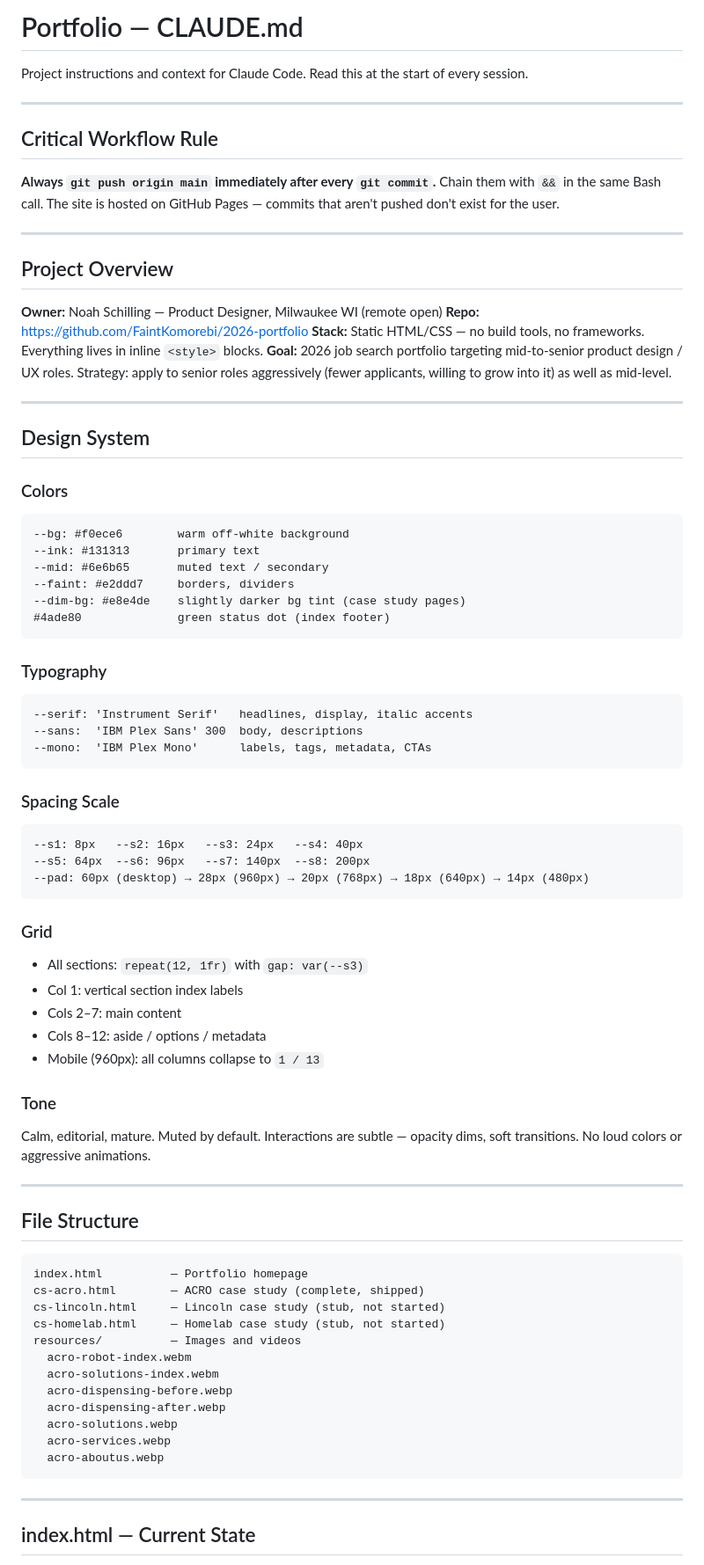
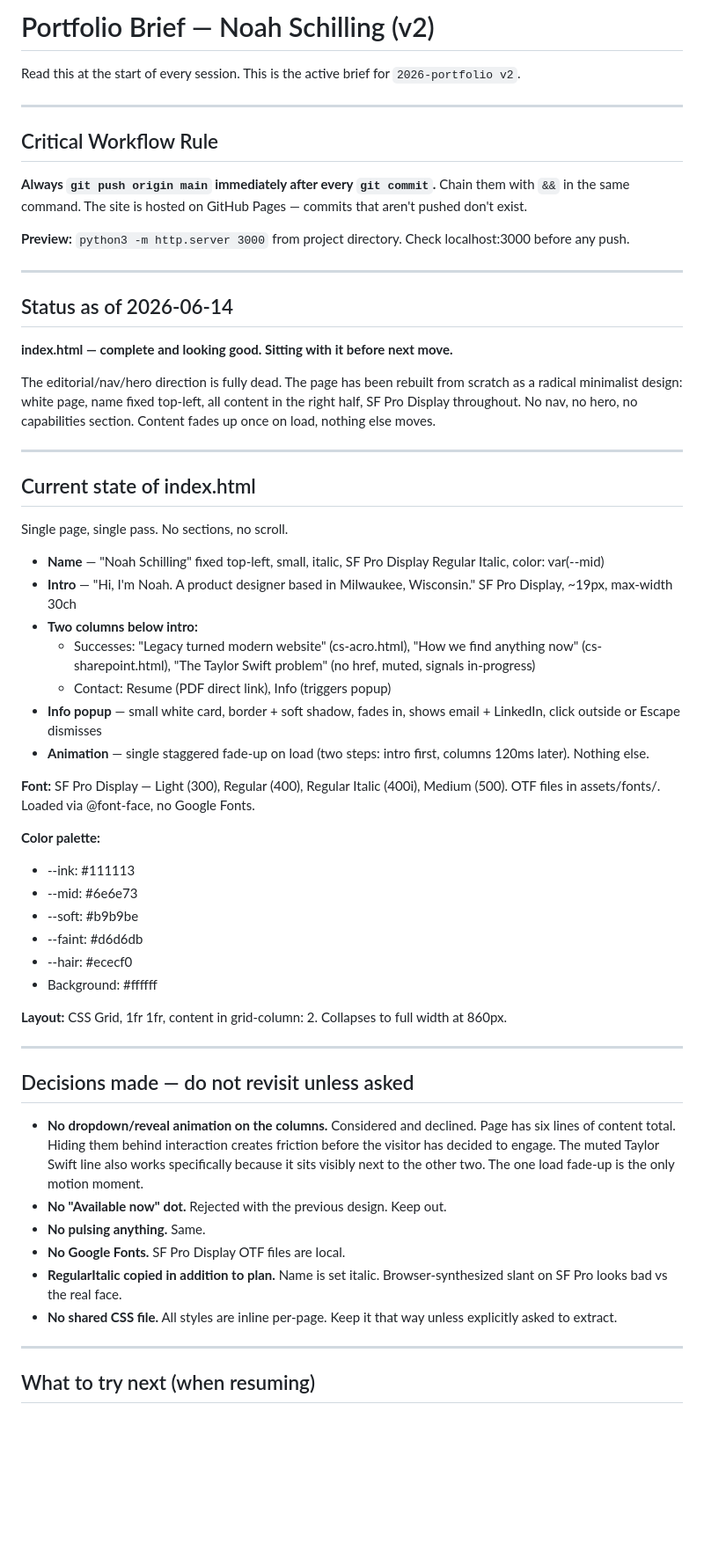
Before and after one commit to FaintKomorebi/2026-portfolio, a Markdown page: CLAUDE.md, the part around one of its changes. Shown at 88% size. Rendered like a GitHub page; blank space fills up the shorter version.

Commit message:
Replace CLAUDE.md with v2 active brief
Co-Authored-By: Claude Sonnet 4.6 <noreply@anthropic.com>

````diff
--- a/CLAUDE.md
+++ b/CLAUDE.md
@@ -1,80 +1,61 @@
-# Portfolio — CLAUDE.md
+# Portfolio Brief — Noah Schilling (v2)
 
-Project instructions and context for Claude Code. Read this at the start of every session.
+Read this at the start of every session. This is the active brief for `2026-portfolio v2`.
 
 ---
 
 ## Critical Workflow Rule
 
-**Always `git push origin main` immediately after every `git commit`.** Chain them with `&&` in the same Bash call. The site is hosted on GitHub Pages — commits that aren't pushed don't exist for the user.
+**Always `git push origin main` immediately after every `git commit`.** Chain them with `&&` in the same command. The site is hosted on GitHub Pages — commits that aren't pushed don't exist.
+
+**Preview:** `python3 -m http.server 3000` from project directory. Check localhost:3000 before any push.
 
 ---
 
-## Project Overview
+## Status as of 2026-06-14
 
-**Owner:** Noah Schilling — Product Designer, Milwaukee WI (remote open)
-**Repo:** https://github.com/FaintKomorebi/2026-portfolio
-**Stack:** Static HTML/CSS — no build tools, no frameworks. Everything lives in inline `<style>` blocks.
-**Goal:** 2026 job search portfolio targeting mid-to-senior product design / UX roles. Strategy: apply to senior roles aggressively (fewer applicants, willing to grow into it) as well as mid-level.
+**index.html — complete and looking good. Sitting with it before next move.**
+
+The editorial/nav/hero direction is fully dead. The page has been rebuilt from scratch as a radical minimalist design: white page, name fixed top-left, all content in the right half, SF Pro Display throughout. No nav, no hero, no capabilities section. Content fades up once on load, nothing else moves.
 
 ---
 
-## Design System
+## Current state of index.html
 
-### Colors
-```
---bg: #f0ece6        warm off-white background
---ink: #131313       primary text
---mid: #6e6b65       muted text / secondary
---faint: #e2ddd7     borders, dividers
---dim-bg: #e8e4de    slightly darker bg tint (case study pages)
-#4ade80              green status dot (index footer)
-```
+Single page, single pass. No sections, no scroll.
 
-### Typography
-```
---serif: 'Instrument Serif'   headlines, display, italic accents
---sans:  'IBM Plex Sans' 300  body, descriptions
---mono:  'IBM Plex Mono'      labels, tags, metadata, CTAs
-```
+- **Name** — "Noah Schilling" fixed top-left, small, italic, SF Pro Display Regular Italic, color: var(--mid)
+- **Intro** — "Hi, I'm Noah. A product designer based in Milwaukee, Wisconsin." SF Pro Display, ~19px, max-width 30ch
+- **Two columns below intro:**
+  - Successes: "Legacy turned modern website" (cs-acro.html), "How we find anything now" (cs-sharepoint.html), "The Taylor Swift problem" (no href, muted, signals in-progress)
+  - Contact: Resume (PDF direct link), Info (triggers popup)
+- **Info popup** — small white card, border + soft shadow, fades in, shows email + LinkedIn, click outside or Escape dismisses
+- **Animation** — single staggered fade-up on load (two steps: intro first, columns 120ms later). Nothing else.
 
-### Spacing Scale
-```
---s1: 8px   --s2: 16px   --s3: 24px   --s4: 40px
---s5: 64px  --s6: 96px   --s7: 140px  --s8: 200px
---pad: 60px (desktop) → 28px (960px) → 20px (768px) → 18px (640px) → 14px (480px)
-```
+**Font:** SF Pro Display — Light (300), Regular (400), Regular Italic (400i), Medium (500). OTF files in assets/fonts/. Loaded via @font-face, no Google Fonts.
 
-### Grid
-- All sections: `repeat(12, 1fr)` with `gap: var(--s3)`
-- Col 1: vertical section index labels
-- Cols 2–7: main content
-- Cols 8–12: aside / options / metadata
-- Mobile (960px): all columns collapse to `1 / 13`
+**Color palette:**
+- --ink: #111113
+- --mid: #6e6e73
+- --soft: #b9b9be
+- --faint: #d6d6db
+- --hair: #ececf0
+- Background: #ffffff
 
-### Tone
-Calm, editorial, mature. Muted by default. Interactions are subtle — opacity dims, soft transitions. No loud colors or aggressive animations.
+**Layout:** CSS Grid, 1fr 1fr, content in grid-column: 2. Collapses to full width at 860px.
 
 ---
 
-## File Structure
+## Decisions made — do not revisit unless asked
 
-```
-index.html          — Portfolio homepage
-cs-acro.html        — ACRO case study (complete, shipped)
-cs-lincoln.html     — Lincoln case study (stub, not started)
-cs-homelab.html     — Homelab case study (stub, not started)
-resources/          — Images and videos
-  acro-robot-index.webm
-  acro-solutions-index.webm
-  acro-dispensing-before.webp
-  acro-dispensing-after.webp
-  acro-solutions.webp
-  acro-services.webp
-  acro-aboutus.webp
-```
+- **No dropdown/reveal animation on the columns.** Considered and declined. Page has six lines of content total. Hiding them behind interaction creates friction before the visitor has decided to engage. The muted Taylor Swift line also works specifically because it sits visibly next to the other two. The one load fade-up is the only motion moment.
+- **No "Available now" dot.** Rejected with the previous design. Keep out.
+- **No pulsing anything.** Same.
+- **No Google Fonts.** SF Pro Display OTF files are local.
+- **RegularItalic copied in addition to plan.** Name is set italic. Browser-synthesized slant on SF Pro looks bad vs the real face.
+- **No shared CSS file.** All styles are inline per-page. Keep it that way unless explicitly asked to extract.
 
 ---
 
-## index.html — Current State
+## What to try next (when resuming)
 
````
Also changed, not shown: other parts of CLAUDE.md (+61 -114 lines).
